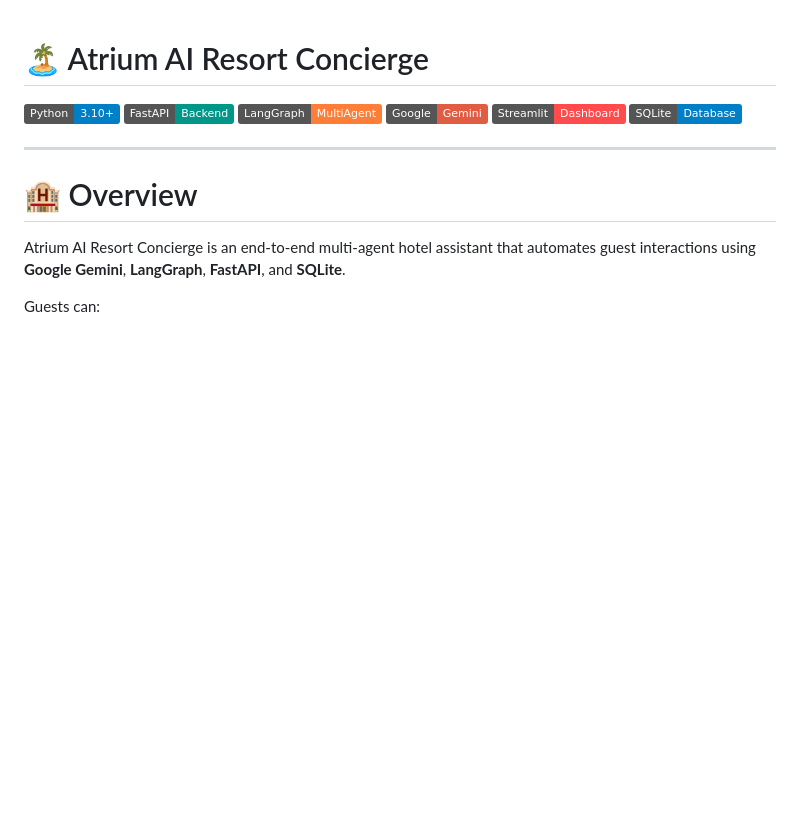
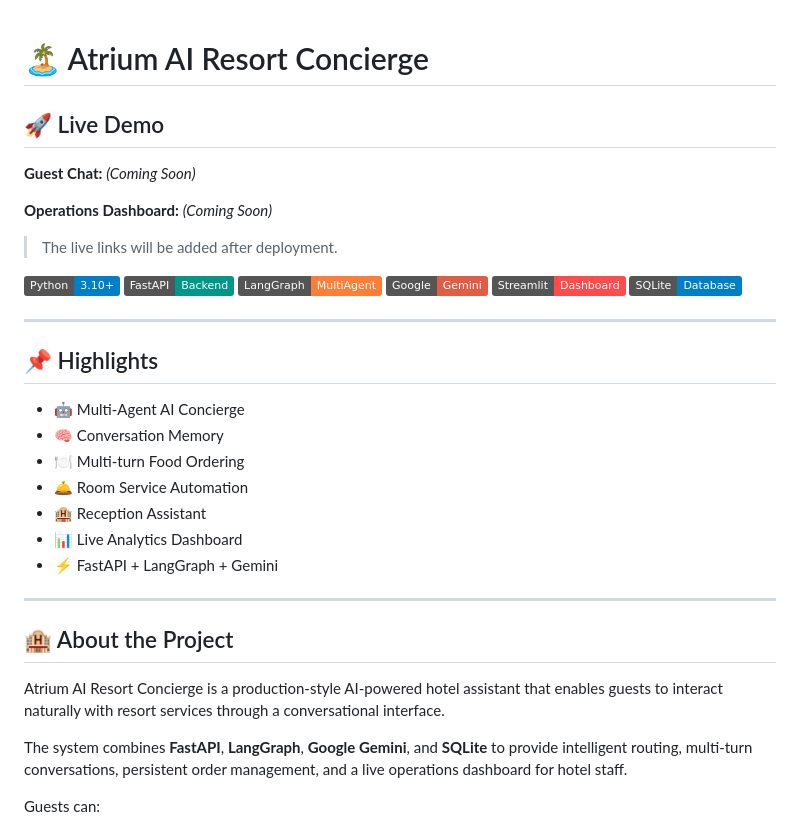
Before and after one commit to Avisha2803/atrium-ai-resort-concierge, a Markdown page: README.md, the part around the change. Rendered like a GitHub page; badges without logos; blank space fills up the shorter version.

```diff
--- a/README.md
+++ b/README.md
@@ -1,4 +1,12 @@
 # 🏝️ Atrium AI Resort Concierge
+
+## 🚀 Live Demo
+
+**Guest Chat:** *(Coming Soon)*
+
+**Operations Dashboard:** *(Coming Soon)*
+
+> The live links will be added after deployment.
 
 <p align="center">
 
@@ -13,9 +21,23 @@
 
 ---
 
-# 🏨 Overview
+## 📌 Highlights
 
-Atrium AI Resort Concierge is an end-to-end multi-agent hotel assistant that automates guest interactions using **Google Gemini**, **LangGraph**, **FastAPI**, and **SQLite**.
+- 🤖 Multi-Agent AI Concierge
+- 🧠 Conversation Memory
+- 🍽 Multi-turn Food Ordering
+- 🛎 Room Service Automation
+- 🏨 Reception Assistant
+- 📊 Live Analytics Dashboard
+- ⚡ FastAPI + LangGraph + Gemini
+
+---
+
+## 🏨 About the Project
+
+Atrium AI Resort Concierge is a production-style AI-powered hotel assistant that enables guests to interact naturally with resort services through a conversational interface.
+
+The system combines **FastAPI**, **LangGraph**, **Google Gemini**, and **SQLite** to provide intelligent routing, multi-turn conversations, persistent order management, and a live operations dashboard for hotel staff.
 
 Guests can:
 
```
